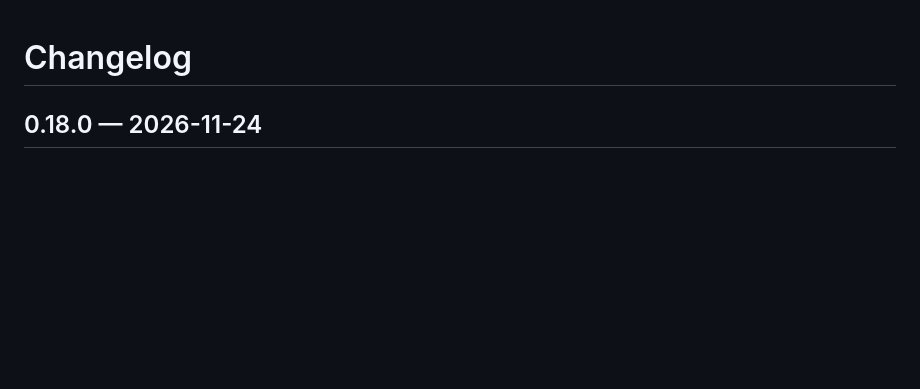
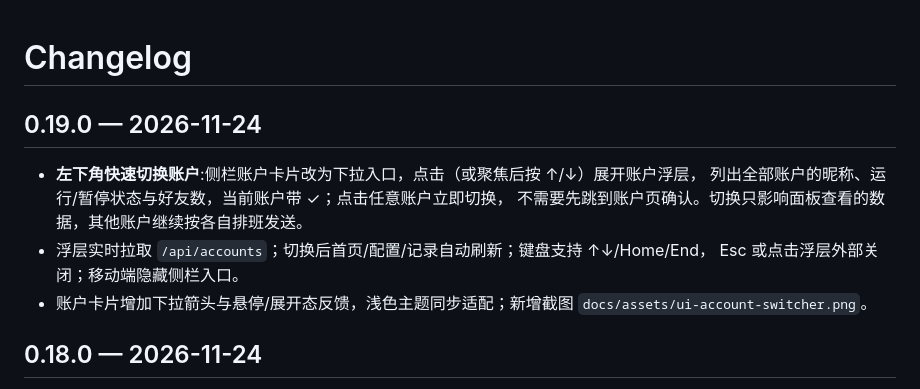
Before and after one commit to xxcodev/relationship-stabilizer, a Markdown page: CHANGELOG.md, the part around the change. GitHub-like rendering; blank space fills up the shorter version.

```diff
--- a/CHANGELOG.md
+++ b/CHANGELOG.md
@@ -1,4 +1,15 @@
 # Changelog
+
+## 0.19.0 — 2026-11-24
+
+- **左下角快速切换账户**:侧栏账户卡片改为下拉入口，点击（或聚焦后按 ↑/↓）展开账户浮层，
+  列出全部账户的昵称、运行/暂停状态与好友数，当前账户带 ✓；点击任意账户立即切换，
+  不需要先跳到账户页确认。切换只影响面板查看的数据，其他账户继续按各自排班发送。
+- 浮层实时拉取 `/api/accounts`；切换后首页/配置/记录自动刷新；键盘支持 ↑↓/Home/End，
+  Esc 或点击浮层外部关闭；移动端隐藏侧栏入口。
+- 账户卡片增加下拉箭头与悬停/展开态反馈，浅色主题同步适配；新增截图
+  `docs/assets/ui-account-switcher.png`。
+
 
 ## 0.18.0 — 2026-11-24
 
```
Also changed, not shown: docs/ui.md (+8 -0 lines), docs/assets/ui-account-switcher.png (added), 3 other files.
